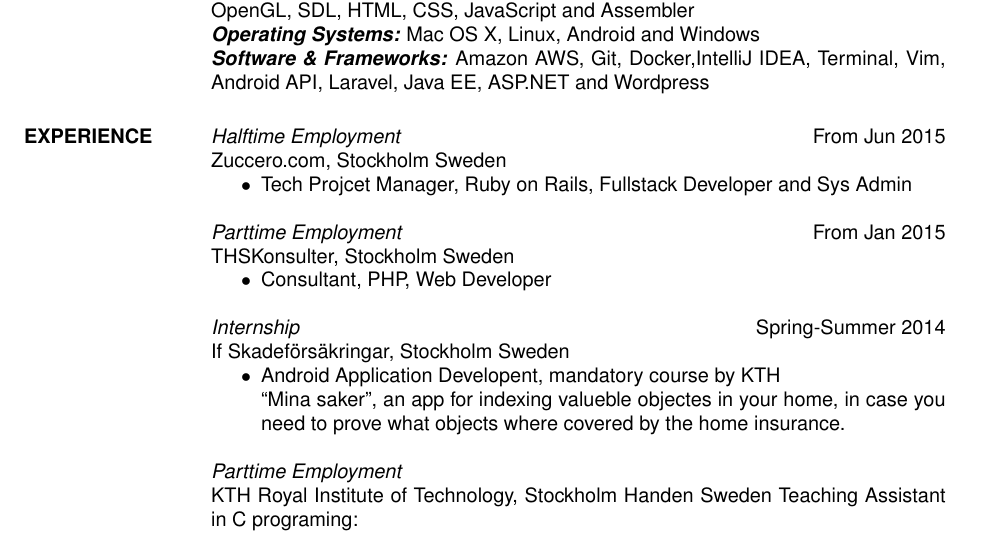
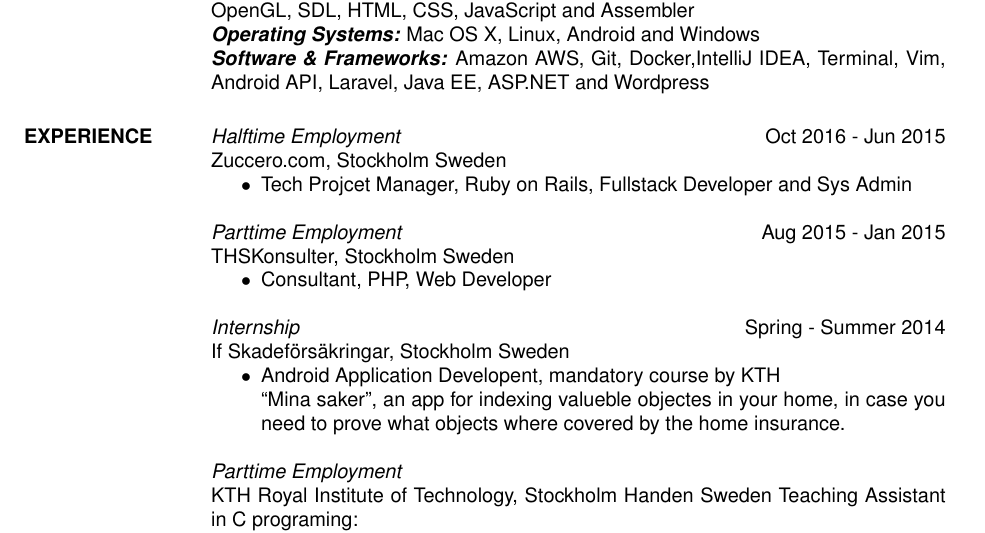
Before and after one commit to luben93/luben93.github.io, a LaTeX CV (resume/resume.tex): part of the page, cut so that both start at the same text. The pictures show the PDF file resume/resume.pdf that the author committed with the source.

Commit message:
updated dates

```diff
--- a/resume/resume.tex
+++ b/resume/resume.tex
@@ -52,17 +52,17 @@
 
 
 \section{EXPERIENCE}
-{\sl Halftime Employment } \hfill  From Jun 2015 \\
+{\sl Halftime Employment } \hfill  Oct 2016 - Jun 2015 \\
                 Zuccero.com, Stockholm Sweden
                  \begin{itemize}  \itemsep -2pt %reduce space between items
                  \item  Tech Projcet Manager, Ruby on Rails, Fullstack Developer and Sys Admin\hfill
                 \end{itemize}
-{\sl Parttime Employment } \hfill  From Jan 2015 \\
+{\sl Parttime Employment } \hfill  Aug 2015 - Jan 2015 \\
                 THSKonsulter, Stockholm Sweden
                  \begin{itemize}  \itemsep -2pt %reduce space between items
                  \item  Consultant, PHP, Web Developer\hfill
                 \end{itemize}
-    {\sl Internship } \hfill Spring-Summer 2014 \\
+    {\sl Internship } \hfill Spring - Summer 2014 \\
                 If Skadeförsäkringar, Stockholm Sweden
                  \begin{itemize}  \itemsep -2pt %reduce space between items
                  \item Android Application Developent, mandatory course by KTH \\ ‘‘Mina saker’’, an app for indexing valueble objectes in your home, in case you need to prove what objects where covered by the home insurance.
```
Also changed, not shown: resume/resume.pdf.
